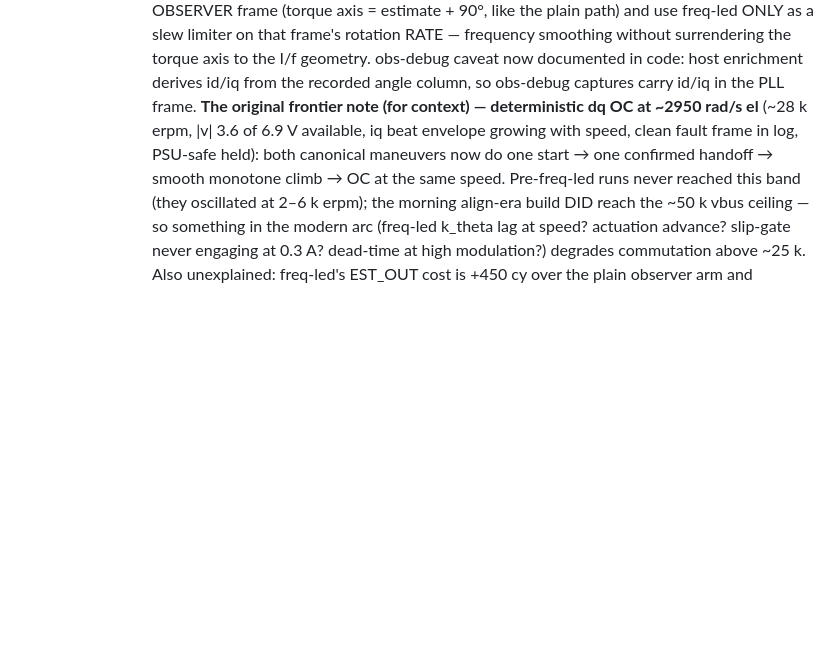
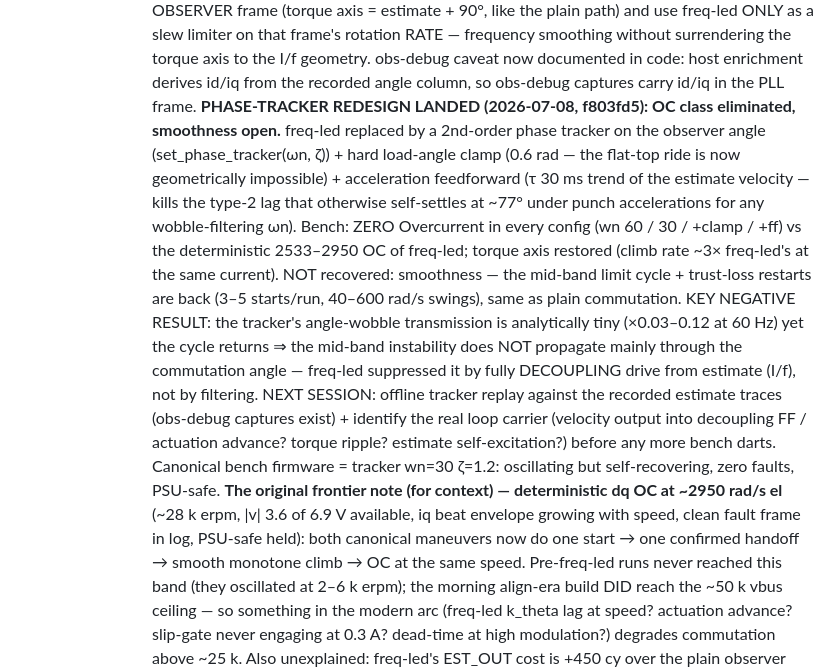
Before and after one commit to okhsunrog/oxifoc, a Markdown page: docs/TODO.md, the part around the change. GitHub-like rendering; blank space fills up the shorter version.

Commit message:
docs: TODO — phase-tracker redesign state, mid-band loop-carrier question

```diff
--- a/docs/TODO.md
+++ b/docs/TODO.md
@@ -468,6 +468,30 @@ Phase A (cold-start align→ramp→handoff, current-scheduled ceiling) + Phase B
       documented in code: host enrichment derives id/iq from the
       recorded angle column, so obs-debug captures carry id/iq in the
       PLL frame.
+      **PHASE-TRACKER REDESIGN LANDED (2026-07-08, f803fd5): OC class
+      eliminated, smoothness open.** freq-led replaced by a 2nd-order
+      phase tracker on the observer angle (set_phase_tracker(ωn, ζ)) +
+      hard load-angle clamp (0.6 rad — the flat-top ride is now
+      geometrically impossible) + acceleration feedforward (τ 30 ms
+      trend of the estimate velocity — kills the type-2 lag that
+      otherwise self-settles at ~77° under punch accelerations for any
+      wobble-filtering ωn). Bench: ZERO Overcurrent in every config
+      (wn 60 / 30 / +clamp / +ff) vs the deterministic 2533–2950 OC of
+      freq-led; torque axis restored (climb rate ~3× freq-led's at the
+      same current). NOT recovered: smoothness — the mid-band limit
+      cycle + trust-loss restarts are back (3–5 starts/run, 40–600
+      rad/s swings), same as plain commutation. KEY NEGATIVE RESULT:
+      the tracker's angle-wobble transmission is analytically tiny
+      (×0.03–0.12 at 60 Hz) yet the cycle returns ⇒ the mid-band
+      instability does NOT propagate mainly through the commutation
+      angle — freq-led suppressed it by fully DECOUPLING drive from
+      estimate (I/f), not by filtering. NEXT SESSION: offline tracker
+      replay against the recorded estimate traces (obs-debug captures
+      exist) + identify the real loop carrier (velocity output into
+      decoupling FF / actuation advance? torque ripple? estimate
+      self-excitation?) before any more bench darts. Canonical bench
+      firmware = tracker wn=30 ζ=1.2: oscillating but self-recovering,
+      zero faults, PSU-safe.
       **The original frontier note (for context) — deterministic dq OC at ~2950 rad/s el** (~28 k
       erpm, |v| 3.6 of 6.9 V available, iq beat envelope growing with
       speed, clean fault frame in log, PSU-safe held): both canonical
```
